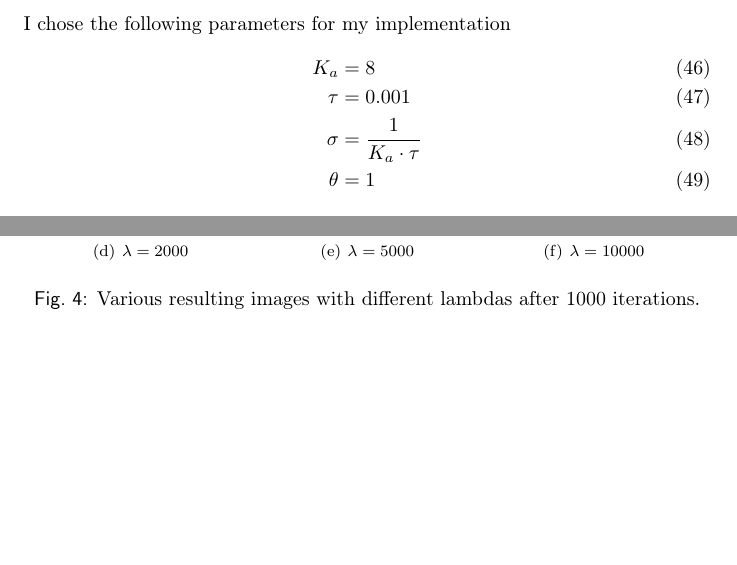
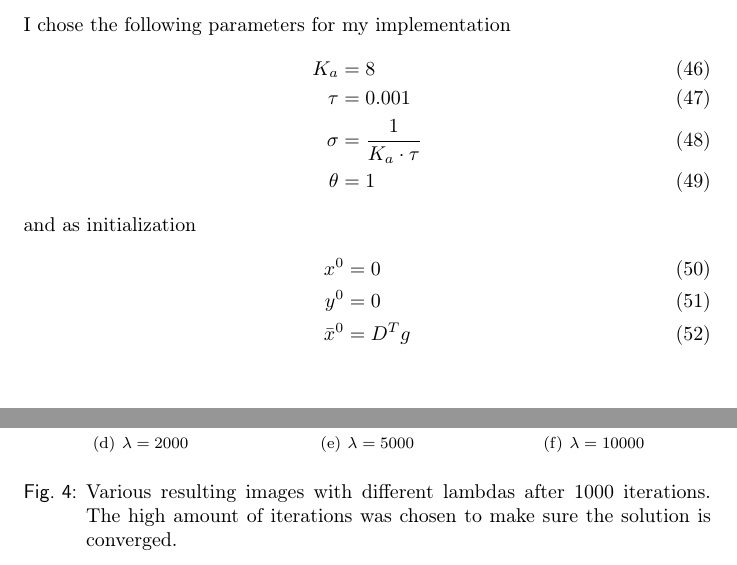
Before and after one commit to panmari/convex_optimization_superresolution, a LaTeX document (report_primal_dual/report-superresolution-dual.tex): two parts of pages 5 and 8 of 9 before the commit and two parts of pages 6 and 8 of 9 after it, joined at a grey line, cut so that both start at the same text, the shorter picture padded with empty space. Compiled offline with pdfLaTeX.

Commit message:
Added part about initialization of values for first iteration.

```diff
--- a/report_primal_dual/report-superresolution-dual.tex
+++ b/report_primal_dual/report-superresolution-dual.tex
@@ -250,6 +250,12 @@ I chose the following parameters for my implementation
 	\tau 	&= 0.001 \label{eq:tau} \\
 	\sigma  &= \frac{1}{K_a \cdot \tau} \\
 	\theta  &= 1
+\end{align}
+and as initialization
+\begin{align}
+	x^0 &= 0 \\
+	y^0 &= 0 \\
+	\bar{x}^{0} &= D^T g
 \end{align}
 \subsubsection*{Iteration count}
 The number of iterations needed is heavily dependent on lambda.
@@ -315,7 +321,8 @@ $\tau$ from Equation \ref{eq:tau} according to lambda:
 \subfigure[$\lambda = 2000$]{\includegraphics[width=0.32\textwidth]{grass_small_lambda_2000.png}}
 \subfigure[$\lambda = 5000$]{\includegraphics[width=0.32\textwidth]{grass_small_lambda_5000.png}}
 \subfigure[$\lambda = 10000$]{\includegraphics[width=0.32\textwidth]{grass_small_lambda_10000.png}}
-\caption{Various resulting images with different lambdas after 1000 iterations.}
+\caption{Various resulting images with different lambdas after 1000 iterations. The high
+amount of iterations was chosen to make sure the solution is converged.}
 \label{fig:lambdas}
 \end{figure}
 \clearpage
```
Also changed, not shown: report_primal_dual/report-superresolution-dual.tex (6 more changed lines).
